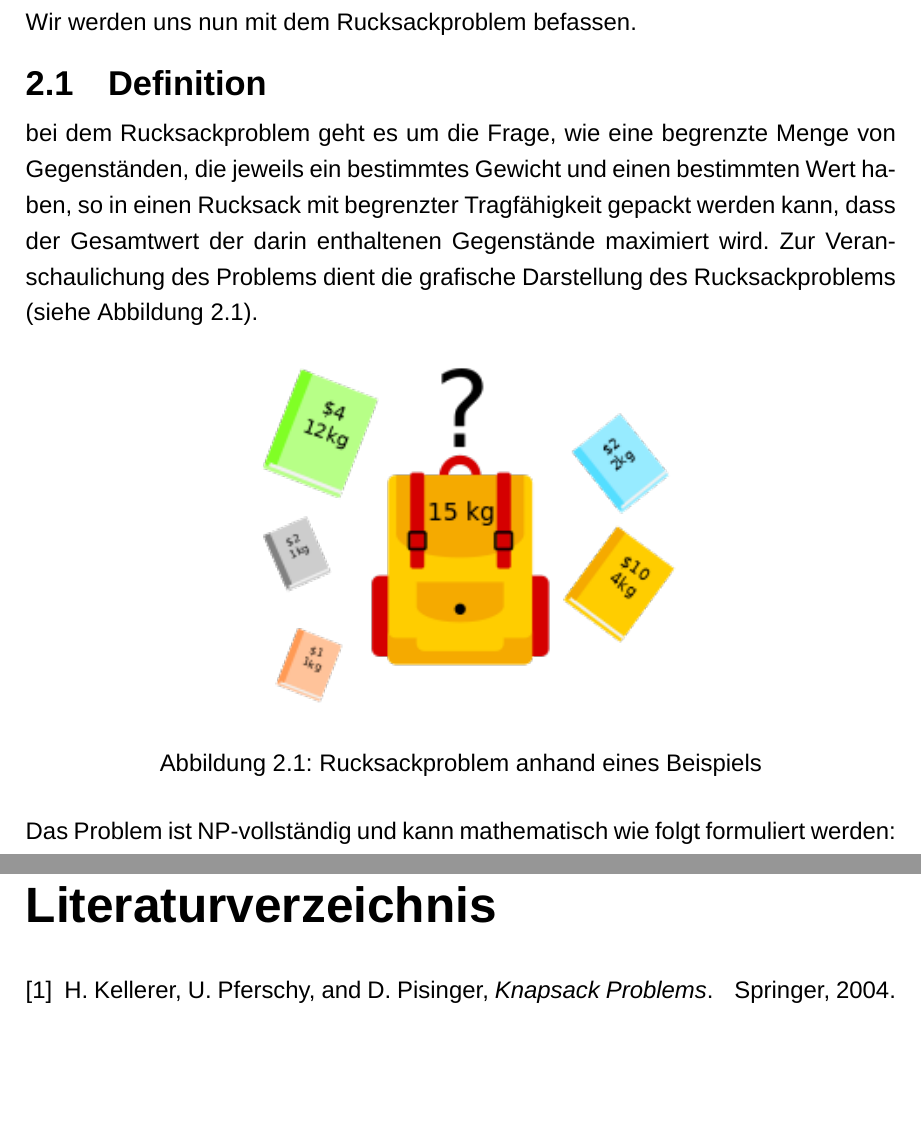
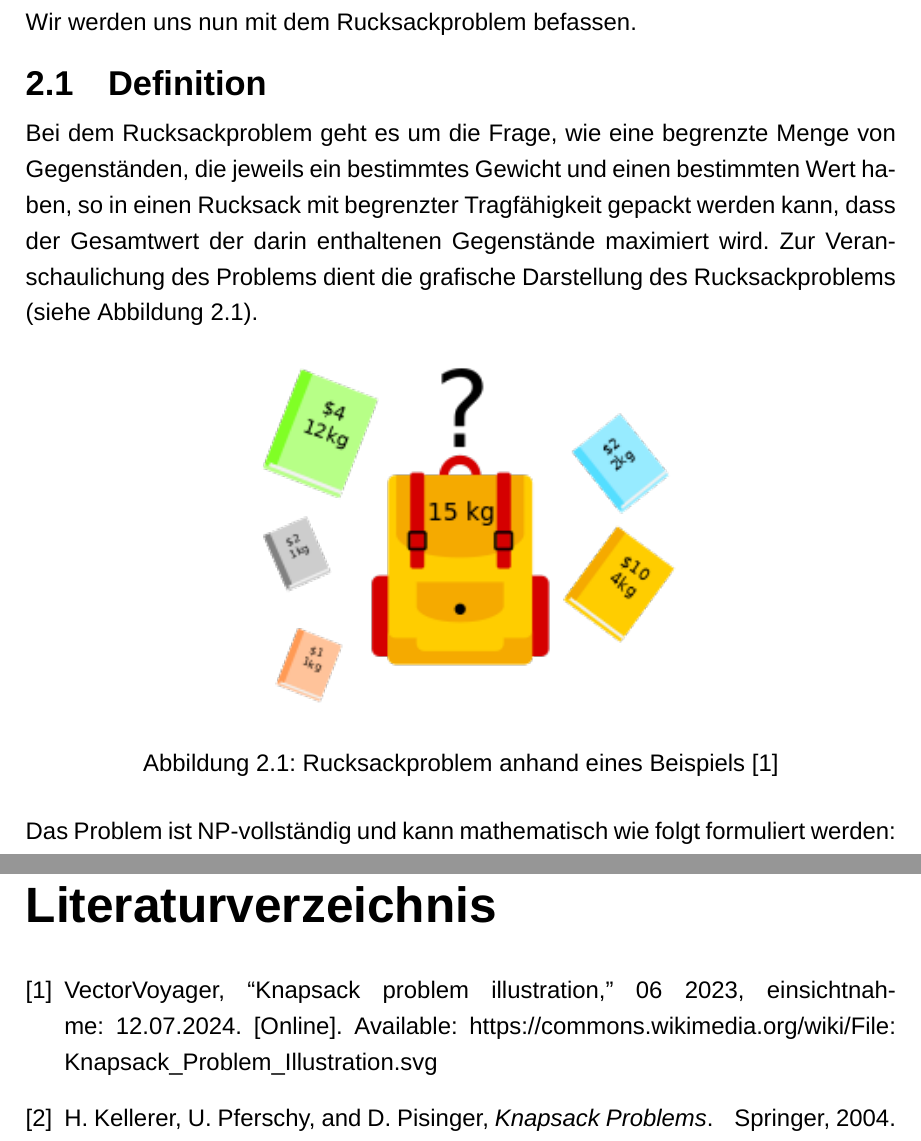
Before and after one commit to einBuegelbrett/Diskrete-Mathematik-Hausarbeit, a LaTeX document (main.tex, which reads sources.bib): two parts of pages 9 and 17 of 17, joined at a grey line, cut so that both start at the same text, the shorter picture padded with empty space. Compiled offline with XeLaTeX; a missing font is replaced by an installed copy or a similar font.

Commit message:
schreibfehler

```diff
--- a/main.tex
+++ b/main.tex
@@ -378,12 +378,12 @@ Wir werden uns nun mit dem Rucksackproblem befassen.
 %maximiert.
 
 
-bei dem Rucksackproblem geht es um die Frage, wie eine begrenzte Menge von Gegenständen, die jeweils ein bestimmtes Gewicht und einen bestimmten Wert haben, so in einen Rucksack mit begrenzter Tragfähigkeit gepackt werden kann, dass der Gesamtwert der darin enthaltenen Gegenstände maximiert wird. Zur Veranschaulichung des Problems dient die grafische Darstellung des Rucksackproblems (siehe Abbildung \ref{fig:rucksackproblem}).
+Bei dem Rucksackproblem geht es um die Frage, wie eine begrenzte Menge von Gegenständen, die jeweils ein bestimmtes Gewicht und einen bestimmten Wert haben, so in einen Rucksack mit begrenzter Tragfähigkeit gepackt werden kann, dass der Gesamtwert der darin enthaltenen Gegenstände maximiert wird. Zur Veranschaulichung des Problems dient die grafische Darstellung des Rucksackproblems (siehe Abbildung \ref{fig:rucksackproblem}).
 
 \begin{figure}[h]
 	\centering
 	\includegraphics[width=0.5 \linewidth]{Knapsack_Problem_Illustration}
-	\caption{Rucksackproblem anhand eines Beispiels}
+	\caption{Rucksackproblem anhand eines Beispiels \cite{VectorVoyager2023knapsack}}
 	\label{fig:rucksackproblem}
 \end{figure}
 
--- a/sources.bib
+++ b/sources.bib
@@ -56,3 +56,13 @@
   year={2022},
   publisher={MIT press}
 }
+
+@misc{VectorVoyager2023knapsack,
+  author={VectorVoyager},
+  title={Knapsack Problem Illustration},
+  url={https://commons.wikimedia.org/wiki/File:Knapsack_Problem_Illustration.svg},
+  note = {Einsichtnahme: 12.07.2024},
+  year={2023},
+  month={06},
+  day={12}
+}
```
